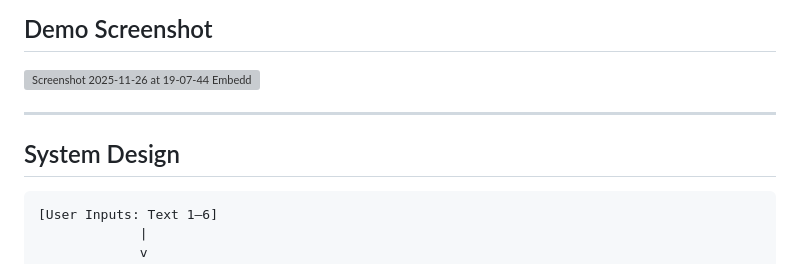
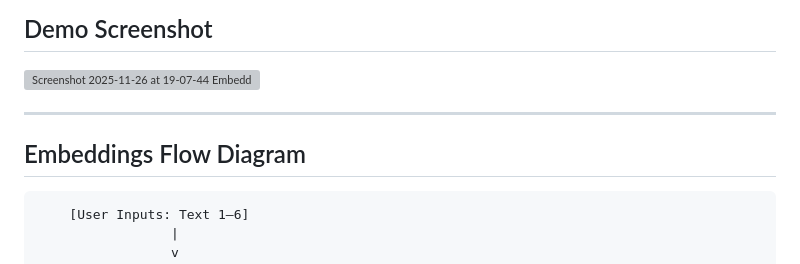
Before and after one commit to rtfenter/Embeddings-Visual-Map, a Markdown page: README.md, the part around the change printed below. Drawn GitHub-style; grey boxes are pictures that could not be loaded.

````diff
--- a/README.md
+++ b/README.md
@@ -53,11 +53,11 @@ Outliers separate naturally.
 
 <img width="2804" height="2022" alt="Screenshot 2025-11-26 at 19-07-44 Embeddings Visual Map" src="https://github.com/user-attachments/assets/868d395a-3c48-4bc1-be32-0ab11b9712f0" />
 
-
 ---
 
-## System Design
+## Embeddings Flow Diagram
 
+```
     [User Inputs: Text 1–6]
                  |
                  v
````
Also changed, not shown: other parts of README.md (+1 -1 lines).
